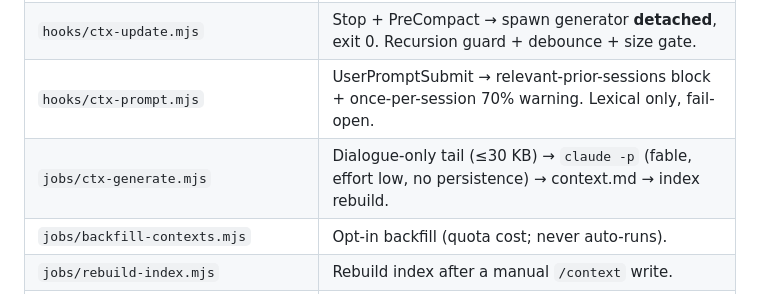
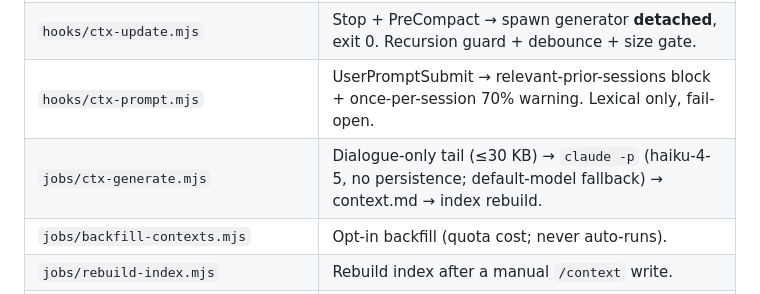
Before and after one commit to shubhamparashar/cc-orchestrator, a Markdown page: REPORT.md, the part around the change. Drawn GitHub-style.

```diff
--- a/REPORT.md
+++ b/REPORT.md
@@ -101,7 +101,7 @@ orchestrator's own `~/.claude/contexts/` and the additively-merged hooks block i
 | `hooks/session-start.mjs` | Injects `session-id` + context path. |
 | `hooks/ctx-update.mjs` | Stop + PreCompact → spawn generator **detached**, exit 0. Recursion guard + debounce + size gate. |
 | `hooks/ctx-prompt.mjs` | UserPromptSubmit → relevant-prior-sessions block + once-per-session 70% warning. Lexical only, fail-open. |
-| `jobs/ctx-generate.mjs` | Dialogue-only tail (≤30 KB) → `claude -p` (fable, effort low, no persistence) → context.md → index rebuild. |
+| `jobs/ctx-generate.mjs` | Dialogue-only tail (≤30 KB) → `claude -p` (haiku-4-5, no persistence; default-model fallback) → context.md → index rebuild. |
 | `jobs/backfill-contexts.mjs` | Opt-in backfill (quota cost; never auto-runs). |
 | `jobs/rebuild-index.mjs` | Rebuild index after a manual `/context` write. |
 | `lib/actions.mjs` (+) | `shq()` shell-quoting, `runInTerminal`, `buildLaunchCommand`, `launchInTerminal`. |
```
Also changed, not shown: README.md (+3 -3 lines).
